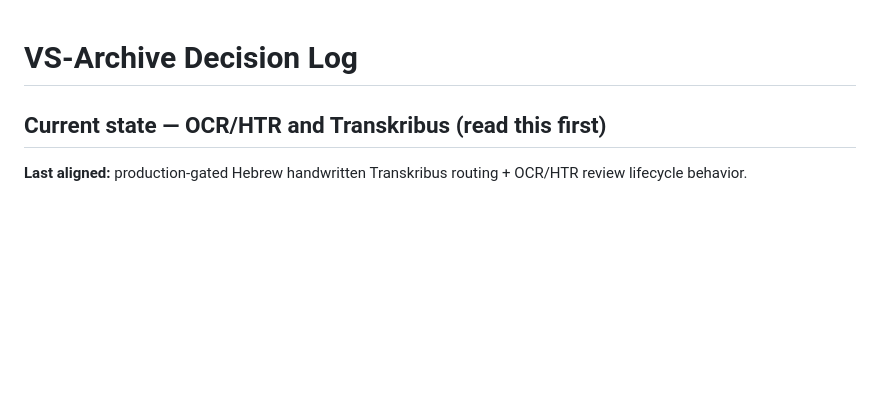
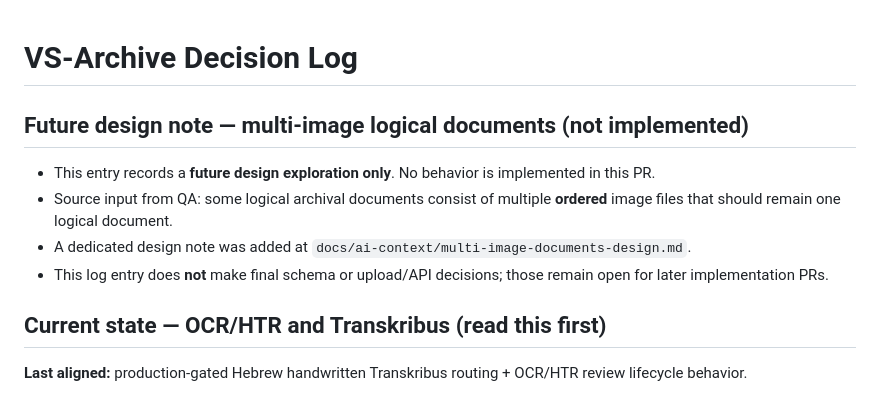
Before and after one commit to Yael-Shi/VS_Archive, a Markdown page: docs/ai-context/decision-log.md, the part around the change. Rendered like a GitHub page; blank space fills up the shorter version.

Commit message:
Document future multi-image document design

```diff
--- a/docs/ai-context/decision-log.md
+++ b/docs/ai-context/decision-log.md
@@ -1,4 +1,11 @@
 # VS-Archive Decision Log
+
+## Future design note — multi-image logical documents (not implemented)
+
+- This entry records a **future design exploration only**. No behavior is implemented in this PR.
+- Source input from QA: some logical archival documents consist of multiple **ordered** image files that should remain one logical document.
+- A dedicated design note was added at `docs/ai-context/multi-image-documents-design.md`.
+- This log entry does **not** make final schema or upload/API decisions; those remain open for later implementation PRs.
 
 ## Current state — OCR/HTR and Transkribus (read this first)
 
```
Also changed, not shown: docs/ai-context/multi-image-documents-design.md (added, +151 -0 lines).
